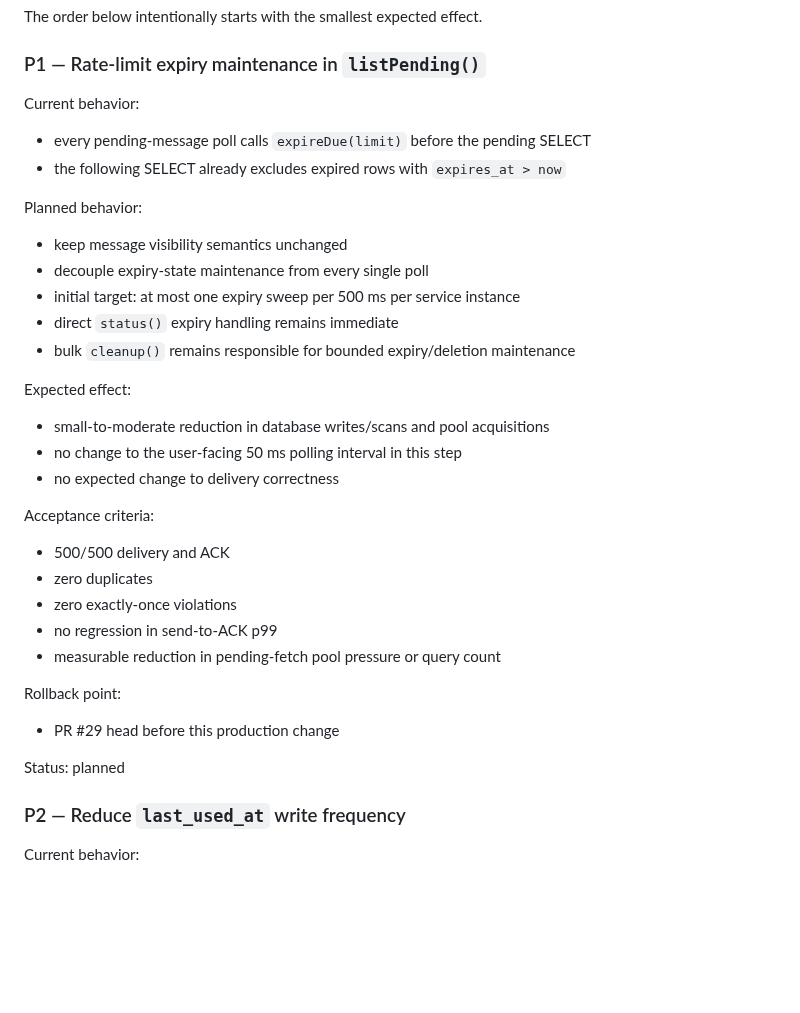
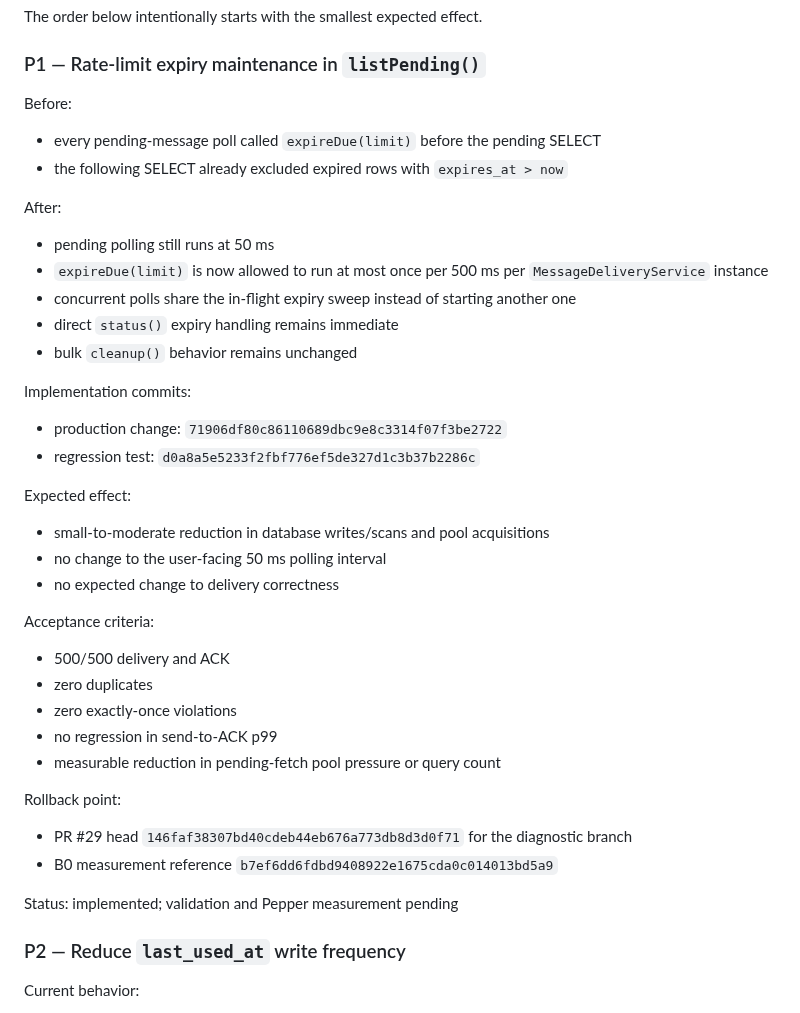
Before and after one commit to StrobiSoft/Babylon, a Markdown page: babylon-project/docs/PERFORMANCE_OPTIMIZATION_LOG.md, the part around one of its changes. GitHub-like rendering; blank space fills up the shorter version.

Commit message:
docs: record P1 implementation before measurement

```diff
--- a/babylon-project/docs/PERFORMANCE_OPTIMIZATION_LOG.md
+++ b/babylon-project/docs/PERFORMANCE_OPTIMIZATION_LOG.md
@@ -44,23 +44,28 @@ The order below intentionally starts with the smallest expected effect.
 
 ### P1 — Rate-limit expiry maintenance in `listPending()`
 
-Current behavior:
+Before:
 
-- every pending-message poll calls `expireDue(limit)` before the pending SELECT
-- the following SELECT already excludes expired rows with `expires_at > now`
+- every pending-message poll called `expireDue(limit)` before the pending SELECT
+- the following SELECT already excluded expired rows with `expires_at > now`
 
-Planned behavior:
+After:
 
-- keep message visibility semantics unchanged
-- decouple expiry-state maintenance from every single poll
-- initial target: at most one expiry sweep per 500 ms per service instance
+- pending polling still runs at 50 ms
+- `expireDue(limit)` is now allowed to run at most once per 500 ms per `MessageDeliveryService` instance
+- concurrent polls share the in-flight expiry sweep instead of starting another one
 - direct `status()` expiry handling remains immediate
-- bulk `cleanup()` remains responsible for bounded expiry/deletion maintenance
+- bulk `cleanup()` behavior remains unchanged
+
+Implementation commits:
+
+- production change: `71906df80c86110689dbc9e8c3314f07f3be2722`
+- regression test: `d0a8a5e5233f2fbf776ef5de327d1c3b37b2286c`
 
 Expected effect:
 
 - small-to-moderate reduction in database writes/scans and pool acquisitions
-- no change to the user-facing 50 ms polling interval in this step
+- no change to the user-facing 50 ms polling interval
 - no expected change to delivery correctness
 
 Acceptance criteria:
@@ -73,9 +78,10 @@ Acceptance criteria:
 
 Rollback point:
 
-- PR #29 head before this production change
+- PR #29 head `146faf38307bd40cdeb44eb676a773db8d3d0f71` for the diagnostic branch
+- B0 measurement reference `b7ef6dd6fdbd9408922e1675cda0c014013bd5a9`
 
-Status: planned
+Status: implemented; validation and Pepper measurement pending
 
 ### P2 — Reduce `last_used_at` write frequency
 
```
Also changed, not shown: other parts of babylon-project/docs/PERFORMANCE_OPTIMIZATION_LOG.md (+22 -0 lines).
